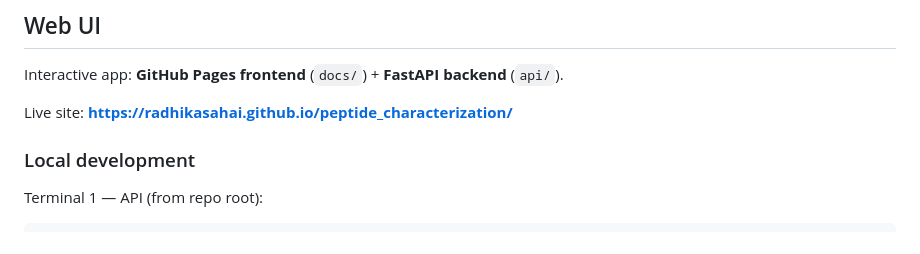
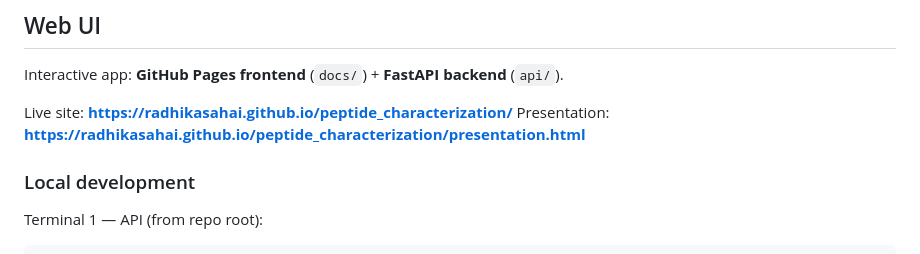
Before and after one commit to radhikasahai/peptide_characterization, a Markdown page: README.md, the part around the change. Drawn GitHub-style.

Commit message:
add presentation link to readme

```diff
--- a/README.md
+++ b/README.md
@@ -125,6 +125,7 @@ python peptide_visual.py
 Interactive app: **GitHub Pages frontend** (`docs/`) + **FastAPI backend** (`api/`).
 
 Live site: **https://radhikasahai.github.io/peptide_characterization/**
+Presentation: **https://radhikasahai.github.io/peptide_characterization/presentation.html**
 
 ### Local development
 
```
